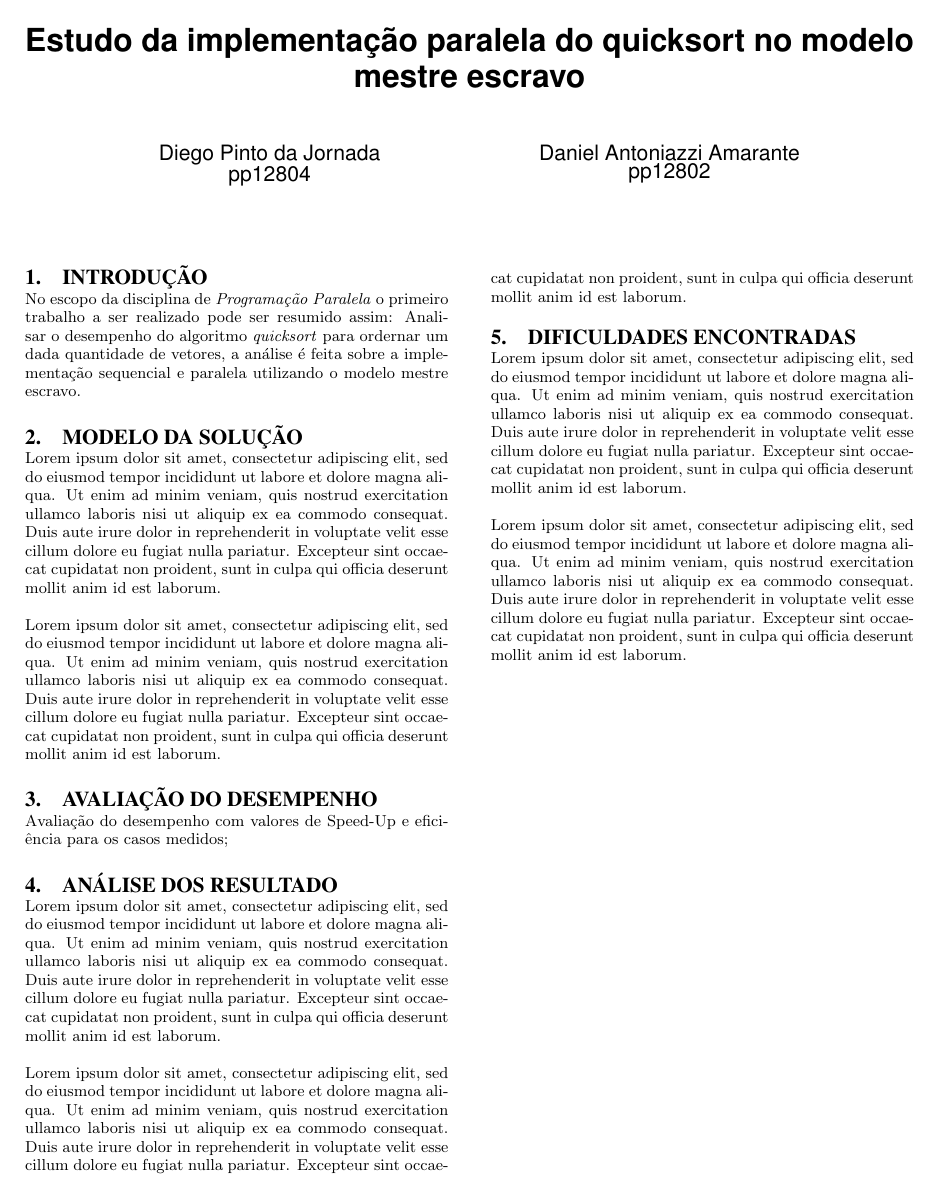
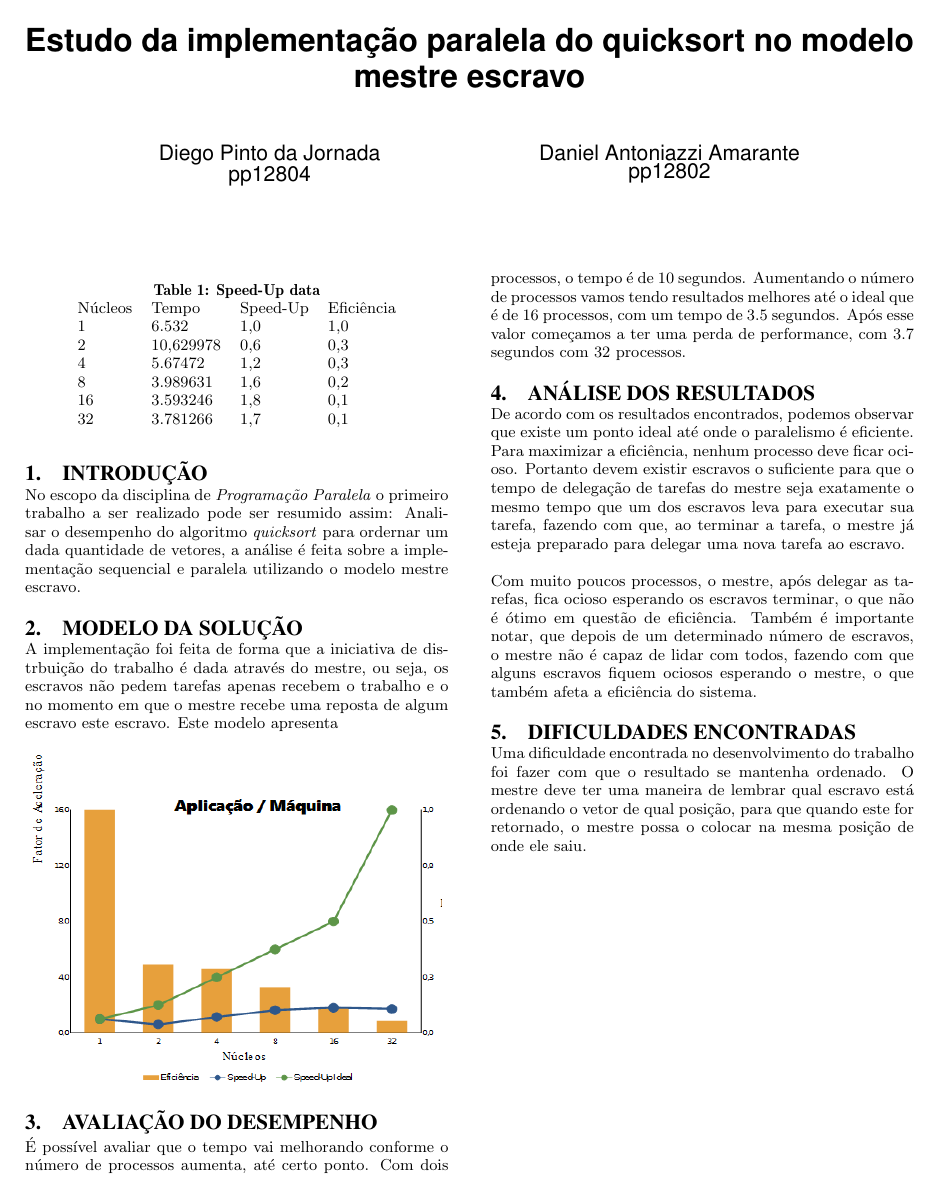
Before and after one commit to PUCRSOpenSource/crispy-fiesta, a LaTeX paper (report/report.tex, which reads report/sections/analise-resultados.tex, report/sections/avalicao-desempenho.tex, report/sections/dificuldades-encontradas.tex): the whole page. Compiled offline with pdfLaTeX.

Commit message:
Updates from ShareLaTeX

```diff
--- a/report/report.tex
+++ b/report/report.tex
@@ -42,6 +42,25 @@ Daniel Antoniazzi Amarante\\
 
 \input{./sections/modelo-solucao.tex}
 
+\begin{table}[]
+\centering
+\caption{Speed-Up data}
+\label{my-label}
+\begin{tabular}{lllll}
+Núcleos & Tempo     & Speed-Up & Eficiência \\
+1       & 6.532     & 1,0      & 1,0        \\
+2       & 10,629978 & 0,6      & 0,3        \\
+4       & 5.67472   & 1,2      & 0,3        \\
+8       & 3.989631  & 1,6      & 0,2        \\
+16      & 3.593246  & 1,8      & 0,1        \\
+32      & 3.781266  & 1,7      & 0,1
+\end{tabular}
+\end{table}
+
+\begin{figure}[h]
+\includegraphics[scale=0.65]{table.png}
+\end{figure}
+
 \input{./sections/avalicao-desempenho.tex}
 
 \input{./sections/analise-resultados.tex}
--- a/report/sections/analise-resultados.tex
+++ b/report/sections/analise-resultados.tex
@@ -1,17 +1,5 @@
-\section{Análise dos Resultado}
+\section{Análise dos Resultados}
 
-	Lorem ipsum dolor sit amet, consectetur adipiscing elit, sed do
-	eiusmod tempor incididunt ut labore et dolore magna aliqua. Ut
-	enim ad minim veniam, quis nostrud exercitation ullamco laboris
-	nisi ut aliquip ex ea commodo consequat. Duis aute irure dolor in
-	reprehenderit in voluptate velit esse cillum dolore eu fugiat
-	nulla pariatur. Excepteur sint occaecat cupidatat non proident,
-	sunt in culpa qui officia deserunt mollit anim id est laborum.
+	De acordo com os resultados encontrados, podemos observar que existe um ponto ideal até onde o paralelismo é eficiente. Para maximizar a eficiência, nenhum processo deve ficar ocioso. Portanto devem existir escravos o suficiente para que o tempo de delegação de tarefas do mestre seja exatamente o mesmo tempo que um dos escravos leva para executar sua tarefa, fazendo com que, ao terminar a tarefa, o mestre já esteja preparado para delegar uma nova tarefa ao escravo.
 
-	Lorem ipsum dolor sit amet, consectetur adipiscing elit, sed do
-	eiusmod tempor incididunt ut labore et dolore magna aliqua. Ut
-	enim ad minim veniam, quis nostrud exercitation ullamco laboris
-	nisi ut aliquip ex ea commodo consequat. Duis aute irure dolor in
-	reprehenderit in voluptate velit esse cillum dolore eu fugiat
-	nulla pariatur. Excepteur sint occaecat cupidatat non proident,
-	sunt in culpa qui officia deserunt mollit anim id est laborum.
+	Com muito poucos processos, o mestre, após delegar as tarefas, fica ocioso esperando os escravos terminar, o que não é ótimo em questão de eficiência. Também é importante notar, que depois de um determinado número de escravos, o mestre não é capaz de lidar com todos, fazendo com que alguns escravos fiquem ociosos esperando o mestre, o que também afeta a eficiência do sistema.
--- a/report/sections/avalicao-desempenho.tex
+++ b/report/sections/avalicao-desempenho.tex
@@ -1,4 +1,3 @@
 \section{Avaliação do Desempenho}
 
-	Avaliação do desempenho com valores de Speed-Up e eficiência para os casos
-	medidos;
+	É possível avaliar que o tempo vai melhorando conforme o número de processos aumenta, até certo ponto. Com dois processos, o tempo é de 10 segundos. Aumentando o número de processos vamos tendo resultados melhores até o ideal que é de 16 processos, com um tempo de 3.5 segundos. Após esse valor começamos a ter uma perda de performance, com 3.7 segundos com 32 processos.
--- a/report/sections/dificuldades-encontradas.tex
+++ b/report/sections/dificuldades-encontradas.tex
@@ -1,17 +1,3 @@
 \section{Dificuldades Encontradas}
 
-	Lorem ipsum dolor sit amet, consectetur adipiscing elit, sed do
-	eiusmod tempor incididunt ut labore et dolore magna aliqua. Ut
-	enim ad minim veniam, quis nostrud exercitation ullamco laboris
-	nisi ut aliquip ex ea commodo consequat. Duis aute irure dolor in
-	reprehenderit in voluptate velit esse cillum dolore eu fugiat
-	nulla pariatur. Excepteur sint occaecat cupidatat non proident,
-	sunt in culpa qui officia deserunt mollit anim id est laborum.
-
-	Lorem ipsum dolor sit amet, consectetur adipiscing elit, sed do
-	eiusmod tempor incididunt ut labore et dolore magna aliqua. Ut
-	enim ad minim veniam, quis nostrud exercitation ullamco laboris
-	nisi ut aliquip ex ea commodo consequat. Duis aute irure dolor in
-	reprehenderit in voluptate velit esse cillum dolore eu fugiat
-	nulla pariatur. Excepteur sint occaecat cupidatat non proident,
-	sunt in culpa qui officia deserunt mollit anim id est laborum.
+	Uma dificuldade encontrada no desenvolvimento do trabalho foi fazer com que o resultado se mantenha ordenado. O mestre deve ter uma maneira de lembrar qual escravo está ordenando o vetor de qual posição, para que quando este for retornado, o mestre possa o colocar na mesma posição de onde ele saiu.
--- a/report/sections/modelo-solucao.tex
+++ b/report/sections/modelo-solucao.tex
@@ -1,17 +1,3 @@
 \section{Modelo da Solução}
 
-	Lorem ipsum dolor sit amet, consectetur adipiscing elit, sed do
-	eiusmod tempor incididunt ut labore et dolore magna aliqua. Ut
-	enim ad minim veniam, quis nostrud exercitation ullamco laboris
-	nisi ut aliquip ex ea commodo consequat. Duis aute irure dolor in
-	reprehenderit in voluptate velit esse cillum dolore eu fugiat
-	nulla pariatur. Excepteur sint occaecat cupidatat non proident,
-	sunt in culpa qui officia deserunt mollit anim id est laborum.
-
-	Lorem ipsum dolor sit amet, consectetur adipiscing elit, sed do
-	eiusmod tempor incididunt ut labore et dolore magna aliqua. Ut
-	enim ad minim veniam, quis nostrud exercitation ullamco laboris
-	nisi ut aliquip ex ea commodo consequat. Duis aute irure dolor in
-	reprehenderit in voluptate velit esse cillum dolore eu fugiat
-	nulla pariatur. Excepteur sint occaecat cupidatat non proident,
-	sunt in culpa qui officia deserunt mollit anim id est laborum.
+	A implementação foi feita de forma que a iniciativa de distrbuição do trabalho é dada através do mestre, ou seja, os escravos não pedem tarefas apenas recebem o trabalho e o no momento em que o mestre recebe uma reposta de algum escravo este escravo. Este modelo apresenta
```
Also changed, not shown: report/figures/table.png (added).
